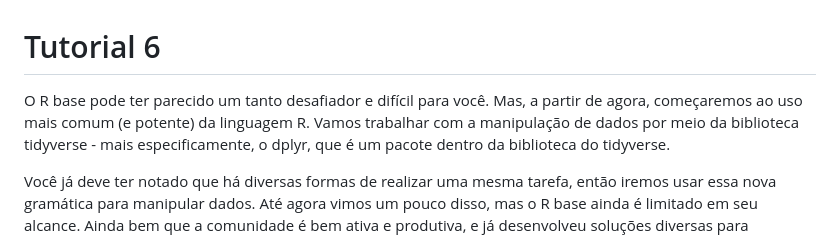
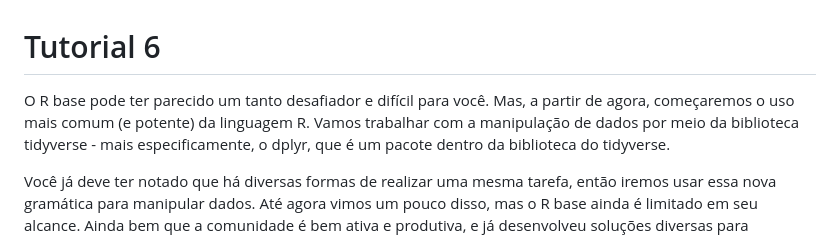
Before and after one commit to vinrodr/Intro-R-fev-24, a Markdown page: Tutoriais/Tutorial-6.md, the part around the change. GitHub-like rendering.

```diff
--- a/Tutoriais/Tutorial-6.md
+++ b/Tutoriais/Tutorial-6.md
@@ -2,7 +2,7 @@ Tutorial 6
 ================
 
 O R base pode ter parecido um tanto desafiador e difícil para você. Mas,
-a partir de agora, começaremos ao uso mais comum (e potente) da
+a partir de agora, começaremos o uso mais comum (e potente) da
 linguagem R. Vamos trabalhar com a manipulação de dados por meio da
 biblioteca tidyverse - mais especificamente, o dplyr, que é um pacote
 dentro da biblioteca do tidyverse.
```
